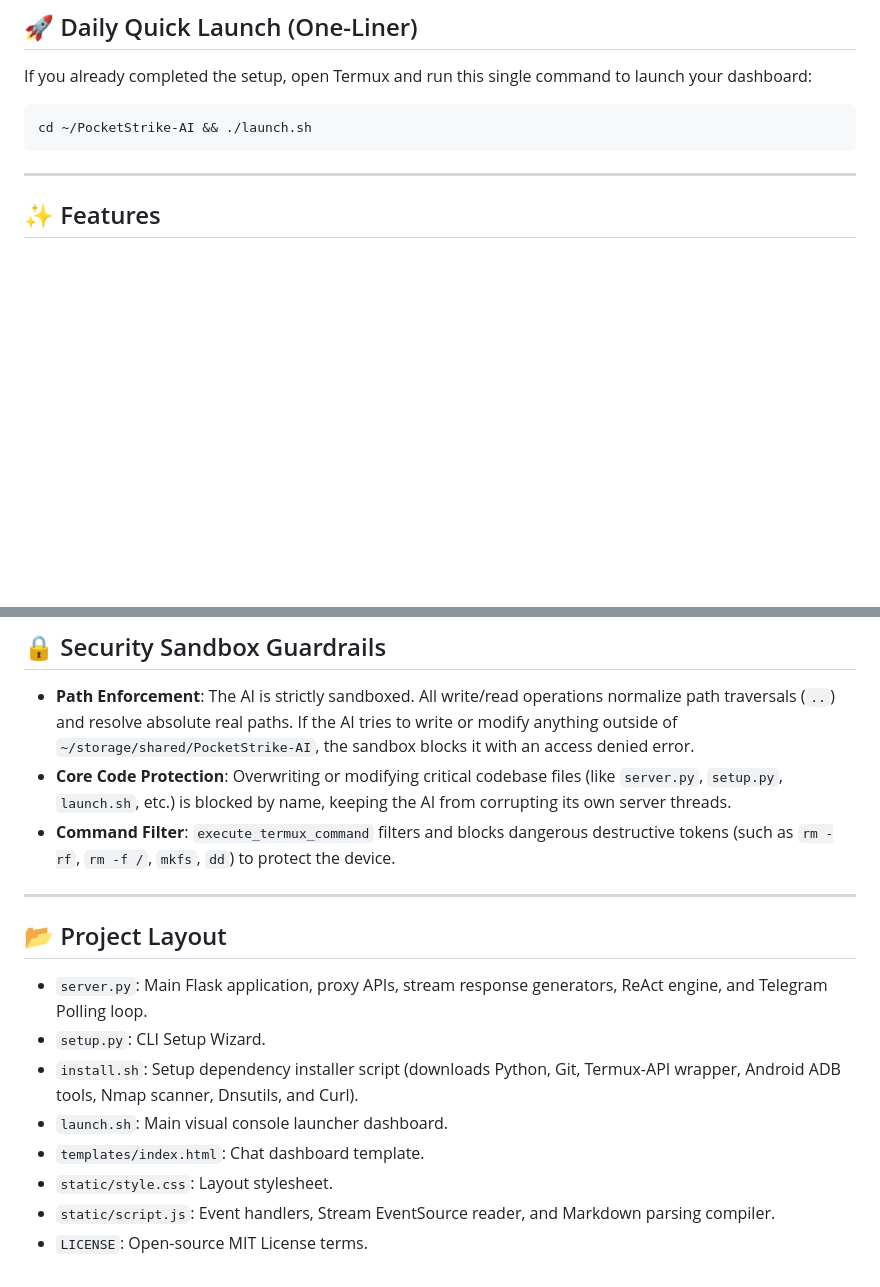
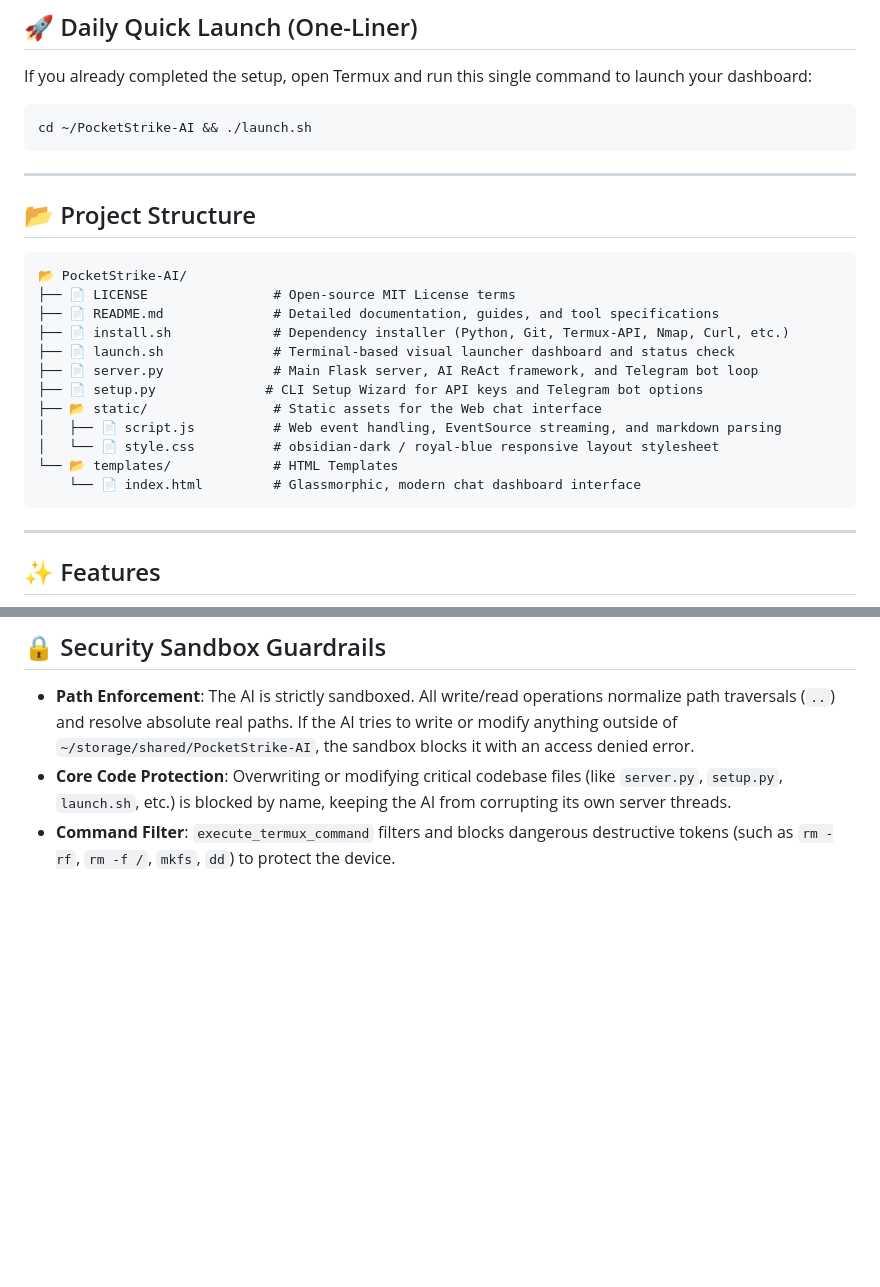
Before and after one commit to AbuZar-Ansarii/PocketStrike-AI, a Markdown page: README.md, 2 parts joined by grey strips. Rendered like a GitHub page; blank space fills up the shorter version.

Commit message:
Restructure and beautify Project Structure section in README.md, moving it above Features

````diff
--- a/README.md
+++ b/README.md
@@ -16,6 +16,24 @@ Additionally, it integrates a **Telegram Bot** backend, allowing you to trigger
 If you already completed the setup, open Termux and run this single command to launch your dashboard:
 ```bash
 cd ~/PocketStrike-AI && ./launch.sh
+```
+
+---
+
+## 📂 Project Structure
+```text
+📂 PocketStrike-AI/
+├── 📄 LICENSE                # Open-source MIT License terms
+├── 📄 README.md              # Detailed documentation, guides, and tool specifications
+├── 📄 install.sh             # Dependency installer (Python, Git, Termux-API, Nmap, Curl, etc.)
+├── 📄 launch.sh              # Terminal-based visual launcher dashboard and status check
+├── 📄 server.py              # Main Flask server, AI ReAct framework, and Telegram bot loop
+├── 📄 setup.py              # CLI Setup Wizard for API keys and Telegram bot options
+├── 📂 static/                # Static assets for the Web chat interface
+│   ├── 📄 script.js          # Web event handling, EventSource streaming, and markdown parsing
+│   └── 📄 style.css          # obsidian-dark / royal-blue responsive layout stylesheet
+└── 📂 templates/             # HTML Templates
+    └── 📄 index.html         # Glassmorphic, modern chat dashboard interface
 ```
 
 ---
@@ -128,15 +146,3 @@ PocketStrike AI has access to 34 local tools to audit, crawl, and control system
 *   **Path Enforcement**: The AI is strictly sandboxed. All write/read operations normalize path traversals (`..`) and resolve absolute real paths. If the AI tries to write or modify anything outside of `~/storage/shared/PocketStrike-AI`, the sandbox blocks it with an access denied error.
 *   **Core Code Protection**: Overwriting or modifying critical codebase files (like `server.py`, `setup.py`, `launch.sh`, etc.) is blocked by name, keeping the AI from corrupting its own server threads.
 *   **Command Filter**: `execute_termux_command` filters and blocks dangerous destructive tokens (such as `rm -rf`, `rm -f /`, `mkfs`, `dd`) to protect the device.
-
----
-
-## 📂 Project Layout
-*   `server.py`: Main Flask application, proxy APIs, stream response generators, ReAct engine, and Telegram Polling loop.
-*   `setup.py`: CLI Setup Wizard.
-*   `install.sh`: Setup dependency installer script (downloads Python, Git, Termux-API wrapper, Android ADB tools, Nmap scanner, Dnsutils, and Curl).
-*   `launch.sh`: Main visual console launcher dashboard.
-*   `templates/index.html`: Chat dashboard template.
-*   `static/style.css`: Layout stylesheet.
-*   `static/script.js`: Event handlers, Stream EventSource reader, and Markdown parsing compiler.
-*   `LICENSE`: Open-source MIT License terms.
````
